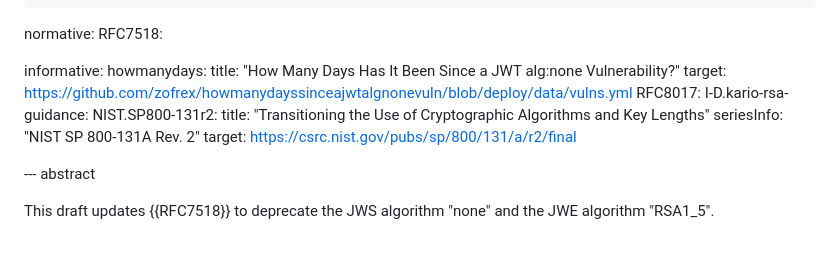
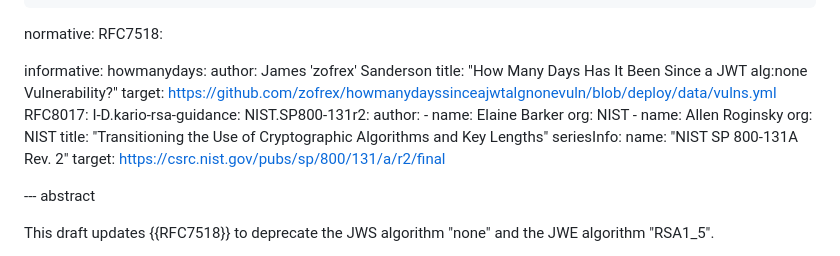
Before and after one commit to NeilMadden/jose-deprecate-none-rsa1_5, a Markdown page: draft-madden-jose-deprecate-none-rsa15.md, the part around the change. Drawn GitHub-style.

Commit message:
Fix up references

```diff
--- a/draft-madden-jose-deprecate-none-rsa15.md
+++ b/draft-madden-jose-deprecate-none-rsa15.md
@@ -33,13 +33,22 @@ normative:
 
 informative:
   howmanydays:
+   author: James 'zofrex' Sanderson
    title: "How Many Days Has It Been Since a JWT alg:none Vulnerability?"
    target: https://github.com/zofrex/howmanydayssinceajwtalgnonevuln/blob/deploy/data/vulns.yml
   RFC8017:
   I-D.kario-rsa-guidance:
   NIST.SP800-131r2:
+   author:
+    -
+      name: Elaine Barker
+      org: NIST
+    -
+      name: Allen Roginsky
+      org: NIST
    title: "Transitioning the Use of Cryptographic Algorithms and Key Lengths"
-   seriesInfo: "NIST SP 800-131A Rev. 2"
+   seriesInfo:
+     name: "NIST SP 800-131A Rev. 2"
    target: https://csrc.nist.gov/pubs/sp/800/131/a/r2/final
 
 --- abstract
```
